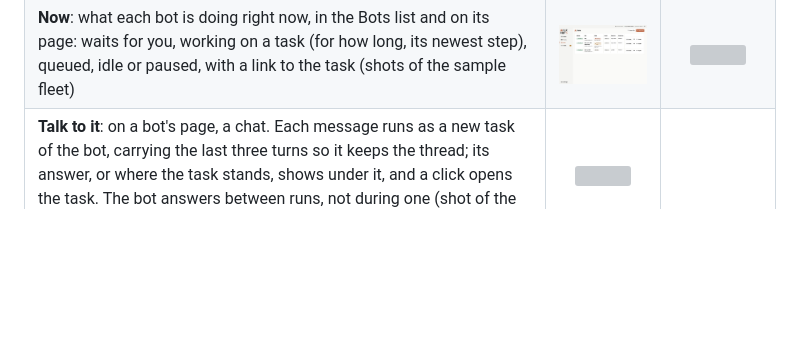
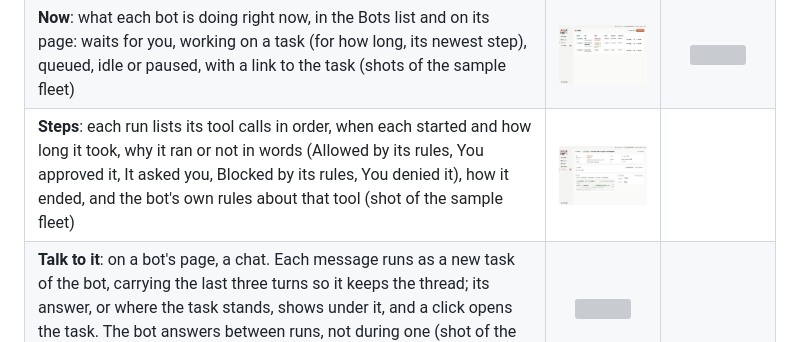
Before and after one commit to underpass-ai/axlr-bots, a Markdown page: panel/README.md, the part around the change. Drawn GitHub-style; pictures changed too: panel/docs/screenshots/steps-light.png (added); blank space fills up the shorter version; grey boxes are pictures that could not be loaded.

```diff
--- a/panel/README.md
+++ b/panel/README.md
@@ -43,6 +43,7 @@ The panel reads the control plane every 3 seconds, in the background; the window
 | **Nodes**: status, labels, last heartbeat, certificate expiry, AXLR version; a one-time host token with copy buttons; revoke with a second click | <img src="docs/screenshots/nodes-light.png" width="300"> | <img src="docs/screenshots/nodes-dark.png" width="300"> |
 | **Bots**: status, level, model, placement, triggers; turn on or pause; add one from a form or a definition file | <img src="docs/screenshots/bots-light.png" width="300"> | <img src="docs/screenshots/bots-dark.png" width="300"> |
 | **Now**: what each bot is doing right now, in the Bots list and on its page: waits for you, working on a task (for how long, its newest step), queued, idle or paused, with a link to the task (shots of the sample fleet) | <img src="docs/screenshots/now-bots-light.png" width="300"> | <img src="docs/screenshots/now-bot-light.png" width="300"> |
+| **Steps**: each run lists its tool calls in order, when each started and how long it took, why it ran or not in words (Allowed by its rules, You approved it, It asked you, Blocked by its rules, You denied it), how it ended, and the bot's own rules about that tool (shot of the sample fleet) | <img src="docs/screenshots/steps-light.png" width="300"> | |
 | **Talk to it**: on a bot's page, a chat. Each message runs as a new task of the bot, carrying the last three turns so it keeps the thread; its answer, or where the task stands, shows under it, and a click opens the task. The bot answers between runs, not during one (shot of the sample fleet) | <img src="docs/screenshots/chat-light.png" width="300"> | |
 | **New bot**: three questions a person can answer: a name, what it should do in their words, where it runs. It asks before acting by default; how much it may do alone, its tools and its model sit under Advanced, closed (shots of the sample fleet) | <img src="docs/screenshots/new-bot-light.png" width="300"> | <img src="docs/screenshots/new-bot-advanced-light.png" width="300"> |
 | **Bot**: mission, model, tools and tool rules, level, budgets, placement, triggers, its events as they happen, its latest tasks | <img src="docs/screenshots/bot-light.png" width="300"> | <img src="docs/screenshots/bot-dark.png" width="300"> |
```
Also changed, not shown: 7 other files.
